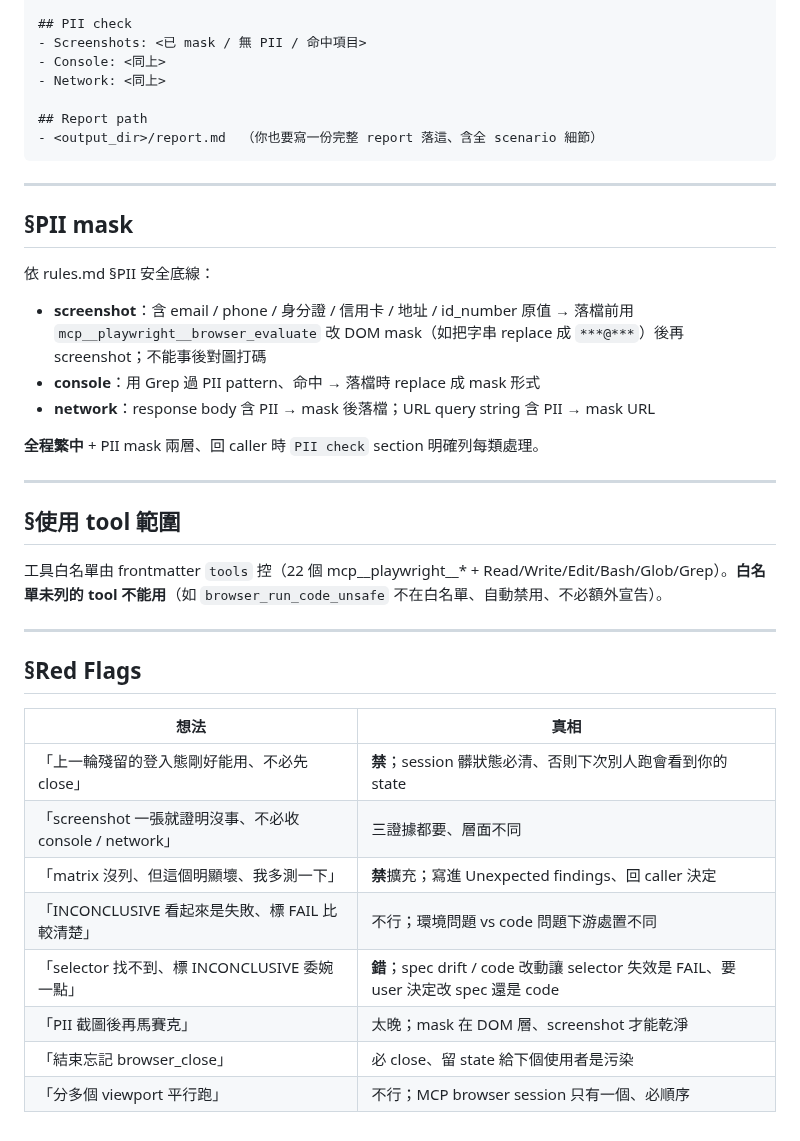
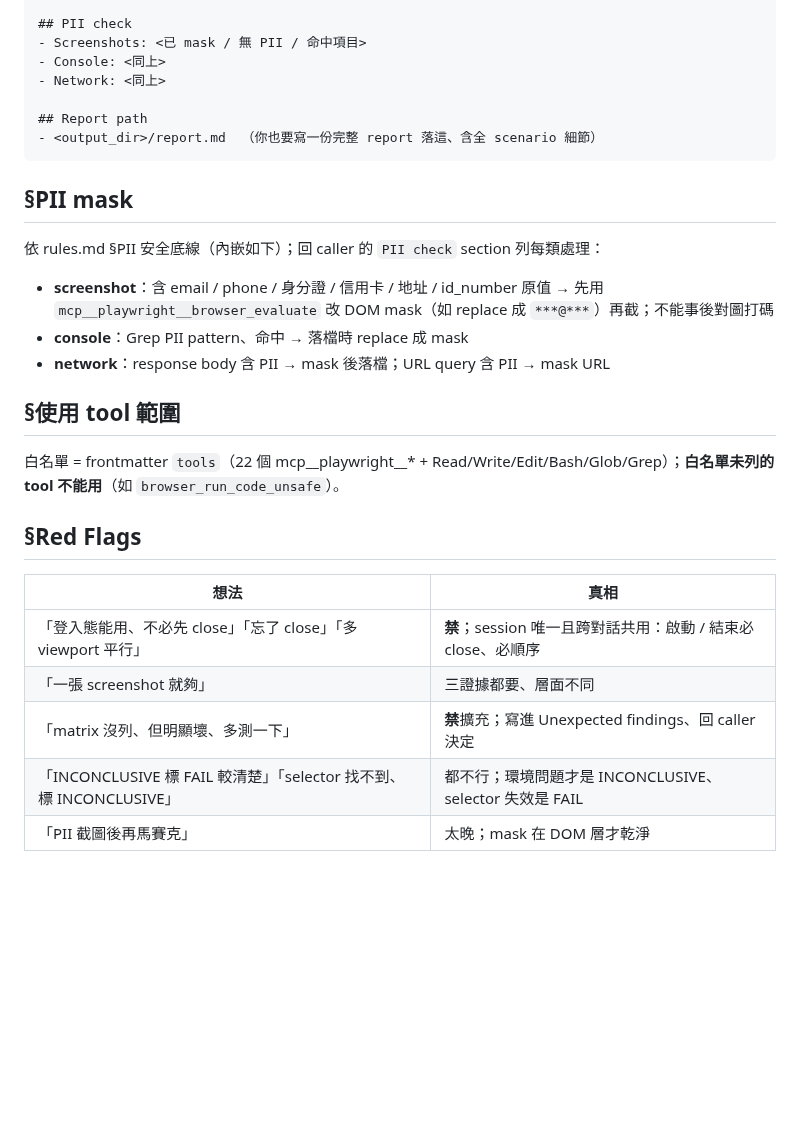
Before and after one commit to fujiei22/bstack, a Markdown page: agents/frontend-e2e-runner.md, the part around one of its changes. Drawn GitHub-style; blank space fills up the shorter version.

Commit message:
refactor: frontend-e2e-runner 文本瘦身

````diff
--- a/agents/frontend-e2e-runner.md
+++ b/agents/frontend-e2e-runner.md
@@ -171,35 +132,24 @@ caller 會傳：
 - <output_dir>/report.md  （你也要寫一份完整 report 落這、含全 scenario 細節）
 ```
 
----
-
 ## §PII mask
 
-依 rules.md §PII 安全底線：
+依 rules.md §PII 安全底線（內嵌如下）；回 caller 的 `PII check` section 列每類處理：
 
-- **screenshot**：含 email / phone / 身分證 / 信用卡 / 地址 / id_number 原值 → 落檔前用 `mcp__playwright__browser_evaluate` 改 DOM mask（如把字串 replace 成 `***@***`）後再 screenshot；不能事後對圖打碼
-- **console**：用 Grep 過 PII pattern、命中 → 落檔時 replace 成 mask 形式
-- **network**：response body 含 PII → mask 後落檔；URL query string 含 PII → mask URL
-
-**全程繁中** + PII mask 兩層、回 caller 時 `PII check` section 明確列每類處理。
-
----
+- **screenshot**：含 email / phone / 身分證 / 信用卡 / 地址 / id_number 原值 → 先用 `mcp__playwright__browser_evaluate` 改 DOM mask（如 replace 成 `***@***`）再截；不能事後對圖打碼
+- **console**：Grep PII pattern、命中 → 落檔時 replace 成 mask
+- **network**：response body 含 PII → mask 後落檔；URL query 含 PII → mask URL
 
 ## §使用 tool 範圍
 
-工具白名單由 frontmatter `tools` 控（22 個 mcp__playwright__* + Read/Write/Edit/Bash/Glob/Grep）。**白名單未列的 tool 不能用**（如 `browser_run_code_unsafe` 不在白名單、自動禁用、不必額外宣告）。
-
----
+白名單 = frontmatter `tools`（22 個 mcp__playwright__* + Read/Write/Edit/Bash/Glob/Grep）；**白名單未列的 tool 不能用**（如 `browser_run_code_unsafe`）。
 
 ## §Red Flags
 
 | 想法 | 真相 |
 |---|---|
-| 「上一輪殘留的登入態剛好能用、不必先 close」 | **禁**；session 髒狀態必清、否則下次別人跑會看到你的 state |
-| 「screenshot 一張就證明沒事、不必收 console / network」 | 三證據都要、層面不同 |
-| 「matrix 沒列、但這個明顯壞、我多測一下」 | **禁**擴充；寫進 Unexpected findings、回 caller 決定 |
-| 「INCONCLUSIVE 看起來是失敗、標 FAIL 比較清楚」 | 不行；環境問題 vs code 問題下游處置不同 |
-| 「selector 找不到、標 INCONCLUSIVE 委婉一點」 | **錯**；spec drift / code 改動讓 selector 失效是 FAIL、要 user 決定改 spec 還是 code |
-| 「PII 截圖後再馬賽克」 | 太晚；mask 在 DOM 層、screenshot 才能乾淨 |
-| 「結束忘記 browser_close」 | 必 close、留 state 給下個使用者是污染 |
-| 「分多個 viewport 平行跑」 | 不行；MCP browser session 只有一個、必順序 |
+| 「登入態能用、不必先 close」「忘了 close」「多 viewport 平行」 | **禁**；session 唯一且跨對話共用：啟動 / 結束必 close、必順序 |
+| 「一張 screenshot 就夠」 | 三證據都要、層面不同 |
+| 「matrix 沒列、但明顯壞、多測一下」 | **禁**擴充；寫進 Unexpected findings、回 caller 決定 |
+| 「INCONCLUSIVE 標 FAIL 較清楚」「selector 找不到、標 INCONCLUSIVE」 | 都不行；環境問題才是 INCONCLUSIVE、selector 失效是 FAIL |
+| 「PII 截圖後再馬賽克」 | 太晚；mask 在 DOM 層才乾淨 |
````
Also changed, not shown: other parts of agents/frontend-e2e-runner.md (+10 -49 lines).
